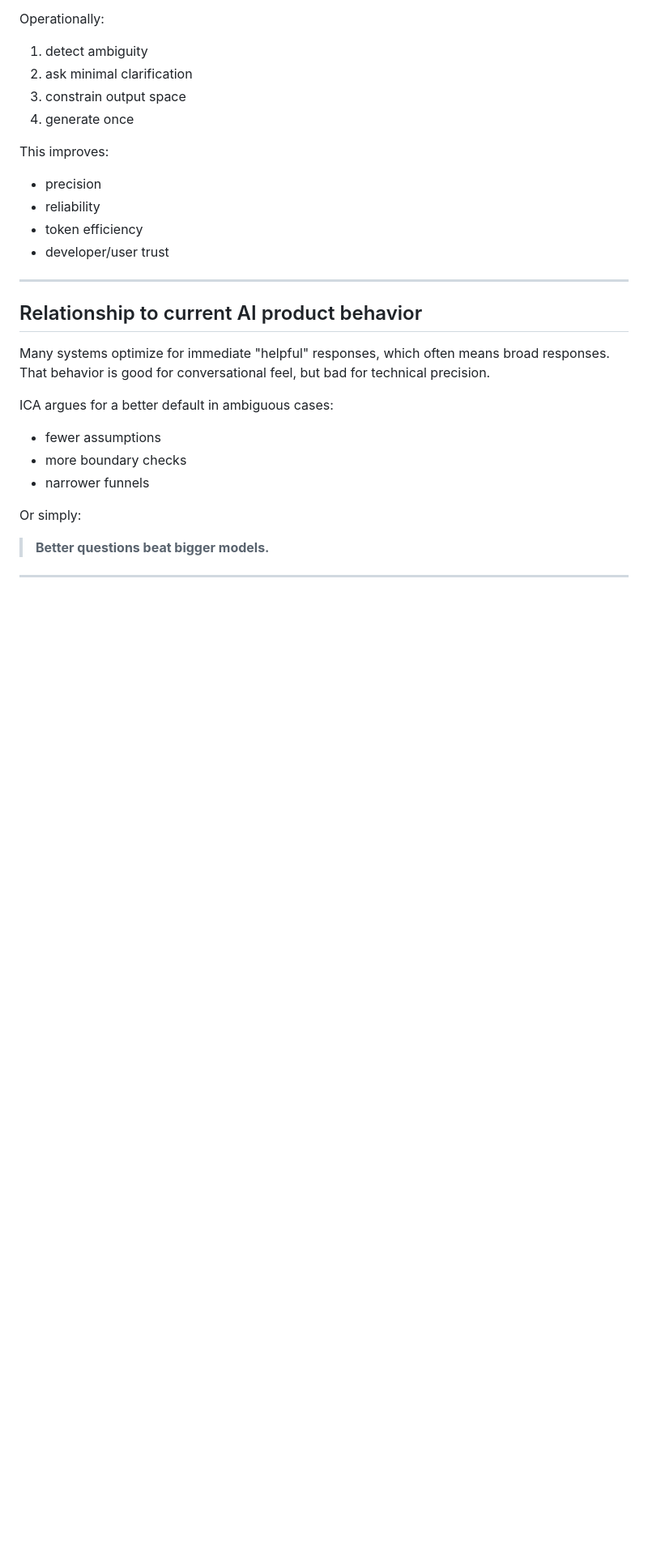
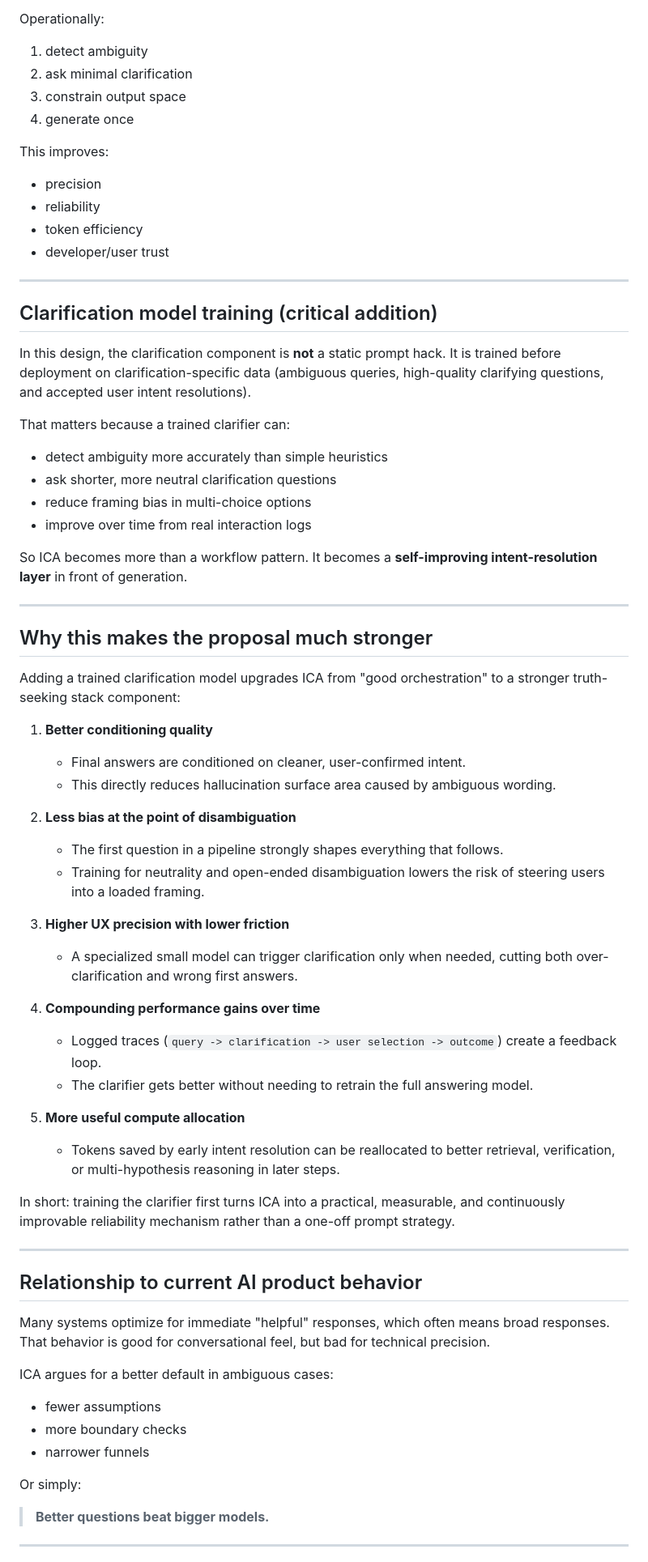
Before and after one commit to PaulJMaddison/intent-compression-architecture, a Markdown page: README.md, the part around the change. Shown at 81% size. Rendered like a GitHub page; blank space fills up the shorter version.

Commit message:
Expand README with trained clarification model rationale

```diff
--- a/README.md
+++ b/README.md
@@ -196,6 +196,49 @@ This improves:
 
 ---
 
+## Clarification model training (critical addition)
+
+In this design, the clarification component is **not** a static prompt hack.
+It is trained before deployment on clarification-specific data (ambiguous queries, high-quality clarifying questions, and accepted user intent resolutions).
+
+That matters because a trained clarifier can:
+
+- detect ambiguity more accurately than simple heuristics
+- ask shorter, more neutral clarification questions
+- reduce framing bias in multi-choice options
+- improve over time from real interaction logs
+
+So ICA becomes more than a workflow pattern.
+It becomes a **self-improving intent-resolution layer** in front of generation.
+
+---
+
+## Why this makes the proposal much stronger
+
+Adding a trained clarification model upgrades ICA from "good orchestration" to a stronger truth-seeking stack component:
+
+1. **Better conditioning quality**
+   - Final answers are conditioned on cleaner, user-confirmed intent.
+   - This directly reduces hallucination surface area caused by ambiguous wording.
+
+2. **Less bias at the point of disambiguation**
+   - The first question in a pipeline strongly shapes everything that follows.
+   - Training for neutrality and open-ended disambiguation lowers the risk of steering users into a loaded framing.
+
+3. **Higher UX precision with lower friction**
+   - A specialized small model can trigger clarification only when needed, cutting both over-clarification and wrong first answers.
+
+4. **Compounding performance gains over time**
+   - Logged traces (`query -> clarification -> user selection -> outcome`) create a feedback loop.
+   - The clarifier gets better without needing to retrain the full answering model.
+
+5. **More useful compute allocation**
+   - Tokens saved by early intent resolution can be reallocated to better retrieval, verification, or multi-hypothesis reasoning in later steps.
+
+In short: training the clarifier first turns ICA into a practical, measurable, and continuously improvable reliability mechanism rather than a one-off prompt strategy.
+
+---
+
 ## Relationship to current AI product behavior
 
 Many systems optimize for immediate "helpful" responses, which often means broad responses.
```
